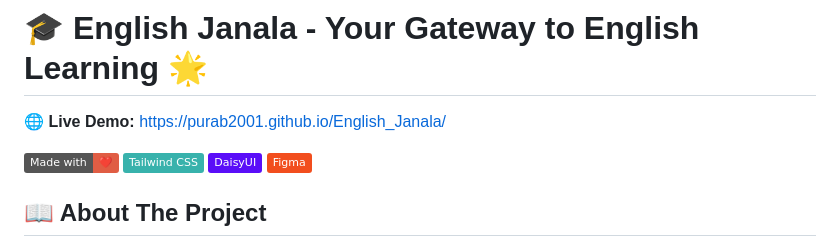
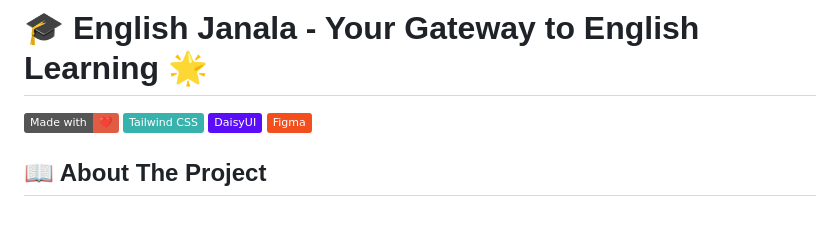
Before and after one commit to Purab2001/English_Janala, a Markdown page: README.md, the part around the change. Drawn GitHub-style; badges without logos; blank space fills up the shorter version.

```diff
--- a/README.md
+++ b/README.md
@@ -1,8 +1,6 @@
 # 🎓 English Janala - Your Gateway to English Learning 🌟
 
-🌐 **Live Demo:** [https://purab2001.github.io/English_Janala/](https://purab2001.github.io/English_Janala/)
-
-[![Made with Love](https://img.shields.io/badge/Made%20with-❤️-red.svg)](https://github.com/abirpurab/english-janala)
+[![Live Demo](https://img.shields.io/badge/Made%20with-❤️-red.svg)](https://purab2001.github.io/English_Janala)
 [![Tailwind CSS](https://img.shields.io/badge/Tailwind%20CSS-38B2AC?style=flat&logo=tailwind-css&logoColor=white)](https://tailwindcss.com/)
 [![DaisyUI](https://img.shields.io/badge/DaisyUI-5A0EF8?style=flat&logo=daisyui&logoColor=white)](https://daisyui.com/)
 [![Figma Design](https://img.shields.io/badge/Figma-F24E1E?style=flat&logo=figma&logoColor=white)](https://www.figma.com/design/av5VTWIEzejyv5XoDDpPtA/English-Janala?node-id=0-1&p=f&t=NQXDtWUioq3Dp4Bg-0)
```
